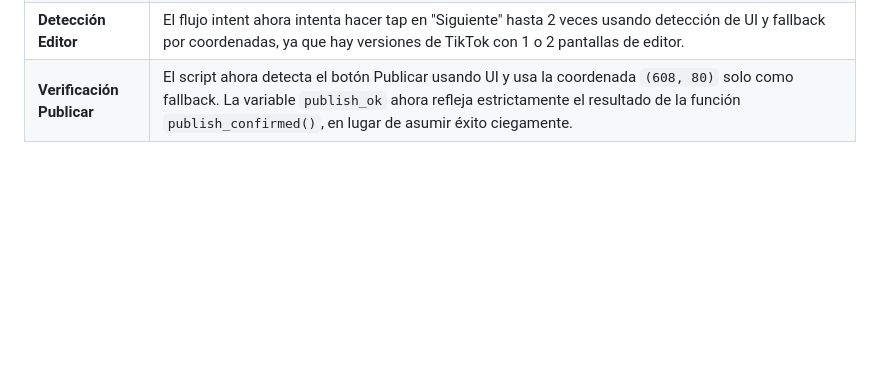
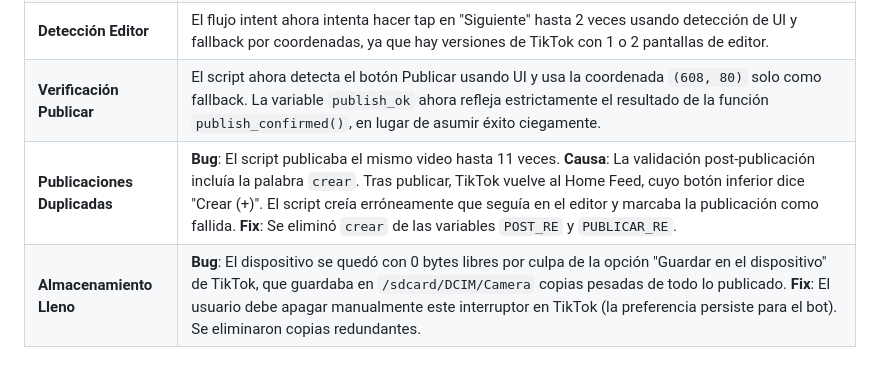
Before and after one commit to zerausn/agentes, a Markdown page: tiktok_uploader/README.md, the part around the change. Rendered like a GitHub page; blank space fills up the shorter version.

```diff
--- a/tiktok_uploader/README.md
+++ b/tiktok_uploader/README.md
@@ -127,3 +127,5 @@ Android 14 en el Galaxy S24 bloquea el intent `android.intent.action.SEND` con e
 | **Share Intent** | Vuelto al método `TIKTOK_SHARE_METHOD=intent` como el predeterminado para el Note9 (más estable que `monkey`). `vigia_tiktok720_termux.sh` ahora declara explícitamente `AGENTES_STORAGE_ROOT`, `TIKTOK_SHARE_METHOD=intent`, y `TIKTOK_PUBLISH_MODE=direct`. |
 | **Detección Editor** | El flujo intent ahora intenta hacer tap en "Siguiente" hasta 2 veces usando detección de UI y fallback por coordenadas, ya que hay versiones de TikTok con 1 o 2 pantallas de editor. |
 | **Verificación Publicar** | El script ahora detecta el botón Publicar usando UI y usa la coordenada `(608, 80)` solo como fallback. La variable `publish_ok` ahora refleja estrictamente el resultado de la función `publish_confirmed()`, en lugar de asumir éxito ciegamente. |
+| **Publicaciones Duplicadas** | **Bug**: El script publicaba el mismo video hasta 11 veces. **Causa**: La validación post-publicación incluía la palabra `crear`. Tras publicar, TikTok vuelve al Home Feed, cuyo botón inferior dice "Crear (+)". El script creía erróneamente que seguía en el editor y marcaba la publicación como fallida. **Fix**: Se eliminó `crear` de las variables `POST_RE` y `PUBLICAR_RE`. |
+| **Almacenamiento Lleno** | **Bug**: El dispositivo se quedó con 0 bytes libres por culpa de la opción "Guardar en el dispositivo" de TikTok, que guardaba en `/sdcard/DCIM/Camera` copias pesadas de todo lo publicado. **Fix**: El usuario debe apagar manualmente este interruptor en TikTok (la preferencia persiste para el bot). Se eliminaron copias redundantes. |
```
Also changed, not shown: tiktok_uploader/docs/HANDOVER.md (+10 -0 lines).
